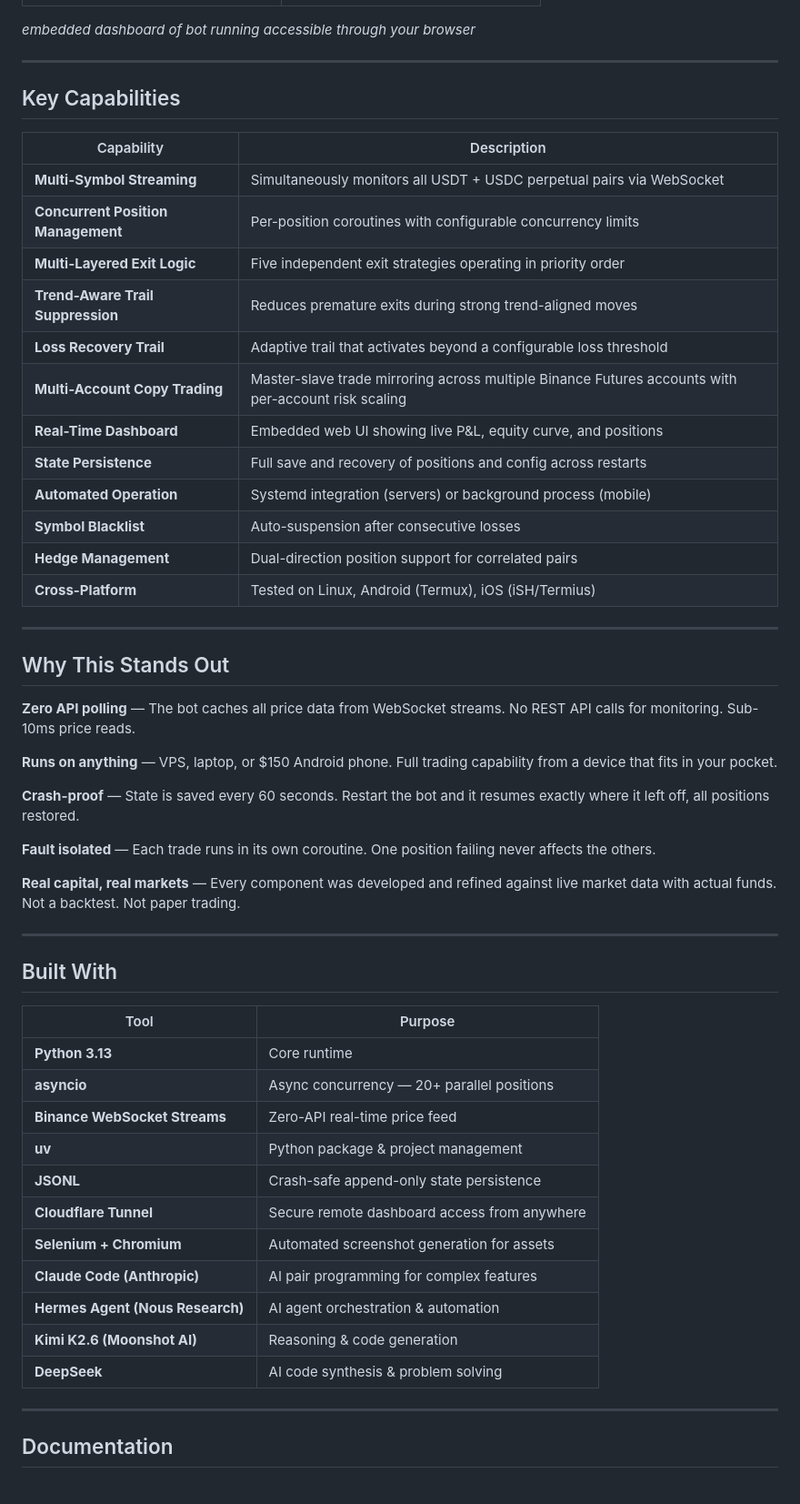
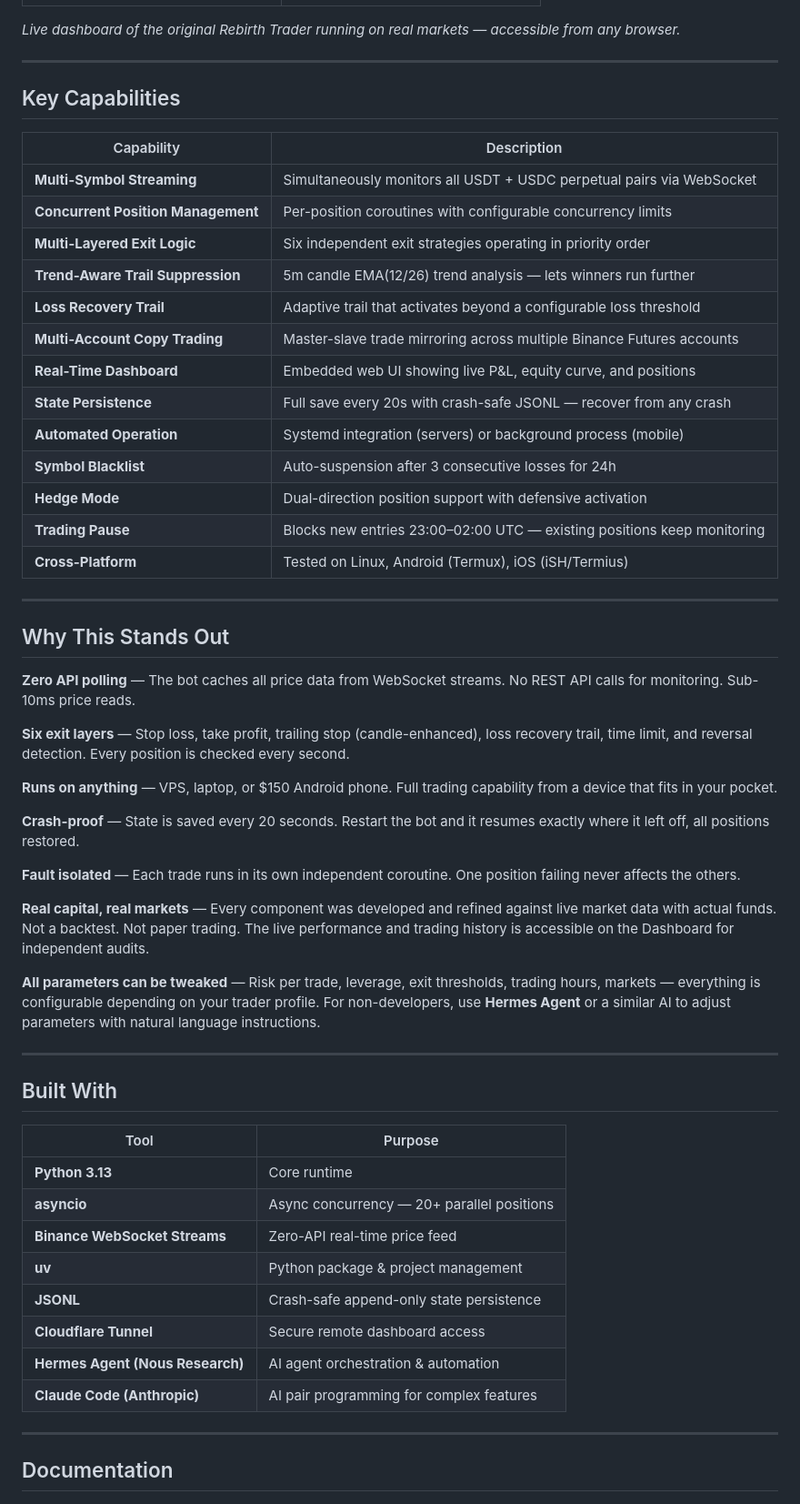
Before and after one commit to finlandhl/rebirth-trader, a Markdown page: README.md, the part around one of its changes. Shown at 91% size. GitHub-like rendering.

Commit message:
Update README and LIVE_TRADING to match website — scalping+day trading, 20s state save, tweak parameters, White Label rebranding rights, Binance monitoring note

```diff
--- a/README.md
+++ b/README.md
@@ -27,7 +28,7 @@ From a mobile phone, open the URL in Chrome or Safari. The dashboard is fully re
 |:---:|:---:|
 | [![Mobile view](https://raw.githubusercontent.com/finlandhl/rebirth-trader/main/assets/demo-mobile.jpg)](https://github.com/finlandhl/rebirth-trader/blob/main/assets/demo-mobile.jpg) | [![Running on Android via Termux](https://raw.githubusercontent.com/finlandhl/rebirth-trader/main/assets/demo-phone.jpg)](https://github.com/finlandhl/rebirth-trader/blob/main/assets/demo-phone.mp4) |
 
-*embedded dashboard of bot running accessible through your browser*
+*Live dashboard of the original Rebirth Trader running on real markets — accessible from any browser.*
 
 ---
 
@@ -37,15 +38,16 @@ From a mobile phone, open the URL in Chrome or Safari. The dashboard is fully re
 |-----------|-------------|
 | **Multi-Symbol Streaming** | Simultaneously monitors all USDT + USDC perpetual pairs via WebSocket |
 | **Concurrent Position Management** | Per-position coroutines with configurable concurrency limits |
-| **Multi-Layered Exit Logic** | Five independent exit strategies operating in priority order |
-| **Trend-Aware Trail Suppression** | Reduces premature exits during strong trend-aligned moves |
+| **Multi-Layered Exit Logic** | Six independent exit strategies operating in priority order |
+| **Trend-Aware Trail Suppression** | 5m candle EMA(12/26) trend analysis — lets winners run further |
 | **Loss Recovery Trail** | Adaptive trail that activates beyond a configurable loss threshold |
-| **Multi-Account Copy Trading** | Master-slave trade mirroring across multiple Binance Futures accounts with per-account risk scaling |
+| **Multi-Account Copy Trading** | Master-slave trade mirroring across multiple Binance Futures accounts |
 | **Real-Time Dashboard** | Embedded web UI showing live P&L, equity curve, and positions |
-| **State Persistence** | Full save and recovery of positions and config across restarts |
+| **State Persistence** | Full save every 20s with crash-safe JSONL — recover from any crash |
 | **Automated Operation** | Systemd integration (servers) or background process (mobile) |
-| **Symbol Blacklist** | Auto-suspension after consecutive losses |
-| **Hedge Management** | Dual-direction position support for correlated pairs |
+| **Symbol Blacklist** | Auto-suspension after 3 consecutive losses for 24h |
+| **Hedge Mode** | Dual-direction position support with defensive activation |
+| **Trading Pause** | Blocks new entries 23:00–02:00 UTC — existing positions keep monitoring |
 | **Cross-Platform** | Tested on Linux, Android (Termux), iOS (iSH/Termius) |
 
 ---
@@ -54,13 +56,17 @@ From a mobile phone, open the URL in Chrome or Safari. The dashboard is fully re
 
 **Zero API polling** — The bot caches all price data from WebSocket streams. No REST API calls for monitoring. Sub-10ms price reads.
 
+**Six exit layers** — Stop loss, take profit, trailing stop (candle-enhanced), loss recovery trail, time limit, and reversal detection. Every position is checked every second.
+
 **Runs on anything** — VPS, laptop, or $150 Android phone. Full trading capability from a device that fits in your pocket.
 
-**Crash-proof** — State is saved every 60 seconds. Restart the bot and it resumes exactly where it left off, all positions restored.
+**Crash-proof** — State is saved every 20 seconds. Restart the bot and it resumes exactly where it left off, all positions restored.
 
-**Fault isolated** — Each trade runs in its own coroutine. One position failing never affects the others.
+**Fault isolated** — Each trade runs in its own independent coroutine. One position failing never affects the others.
 
-**Real capital, real markets** — Every component was developed and refined against live market data with actual funds. Not a backtest. Not paper trading.
+**Real capital, real markets** — Every component was developed and refined against live market data with actual funds. Not a backtest. Not paper trading. The live performance and trading history is accessible on the Dashboard for independent audits.
+
+**All parameters can be tweaked** — Risk per trade, leverage, exit thresholds, trading hours, markets — everything is configurable depending on your trader profile. For non-developers, use **Hermes Agent** or a similar AI to adjust parameters with natural language instructions.
 
 ---
 
@@ -73,12 +79,9 @@ From a mobile phone, open the URL in Chrome or Safari. The dashboard is fully re
 | **Binance WebSocket Streams** | Zero-API real-time price feed |
 | **uv** | Python package & project management |
 | **JSONL** | Crash-safe append-only state persistence |
-| **Cloudflare Tunnel** | Secure remote dashboard access from anywhere |
-| **Selenium + Chromium** | Automated screenshot generation for assets |
+| **Cloudflare Tunnel** | Secure remote dashboard access |
+| **Hermes Agent (Nous Research)** | AI agent orchestration & automation |
 | **Claude Code (Anthropic)** | AI pair programming for complex features |
-| **Hermes Agent (Nous Research)** | AI agent orchestration & automation |
-| **Kimi K2.6 (Moonshot AI)** | Reasoning & code generation |
-| **DeepSeek** | AI code synthesis & problem solving |
 
 ---
 
```
Also changed, not shown: other parts of README.md (+11 -15 lines), LIVE_TRADING.md (+4 -3 lines).
